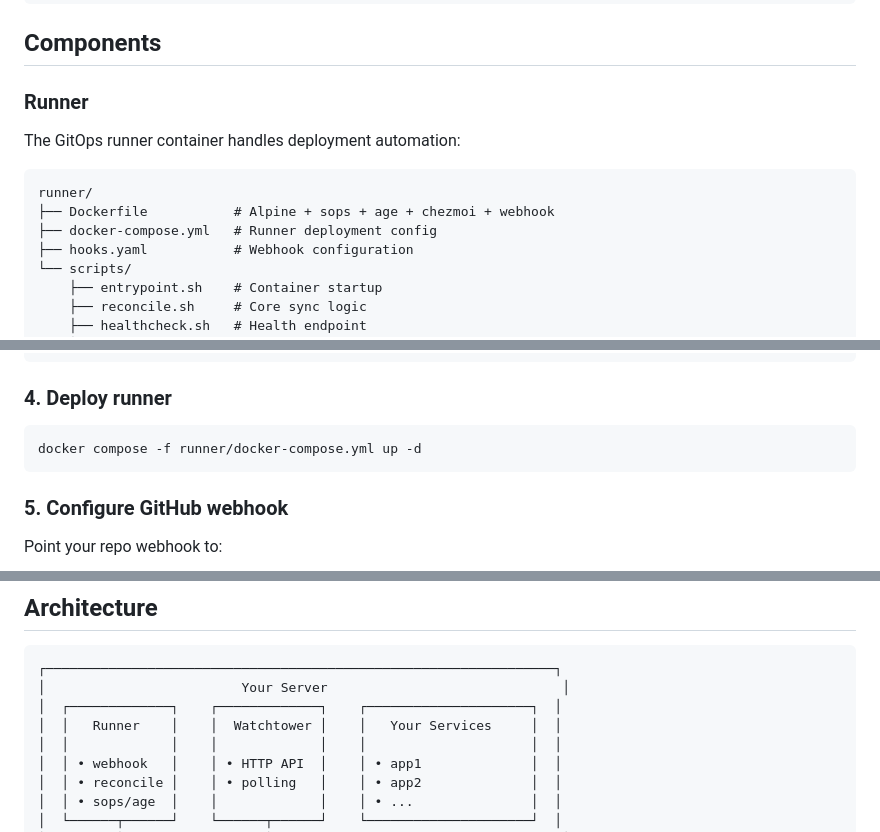
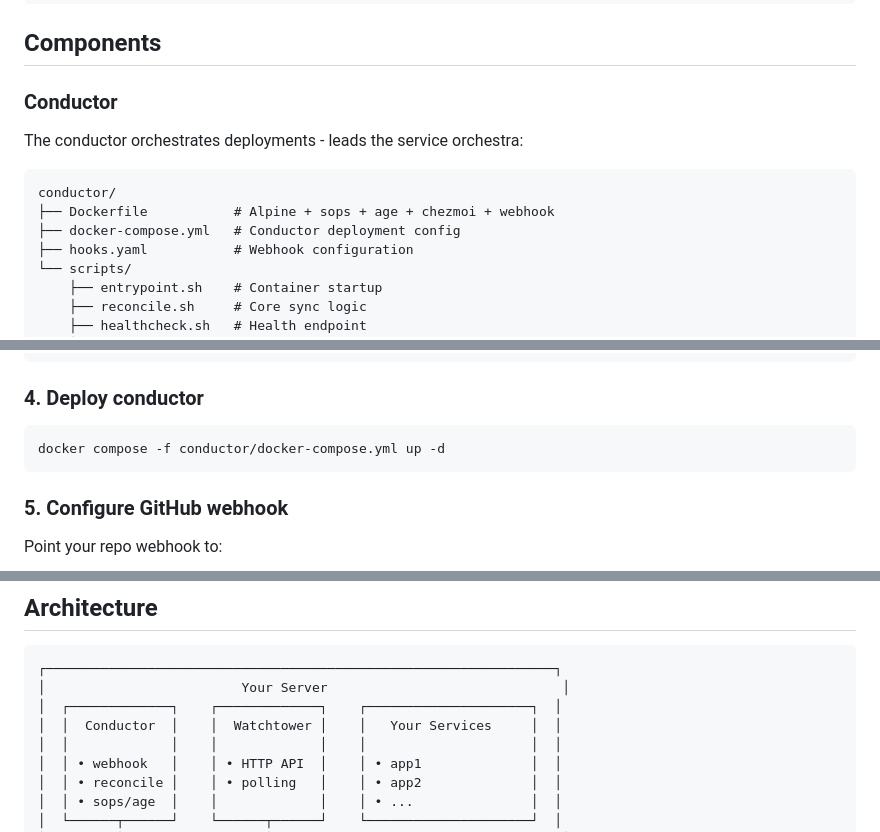
Before and after one commit to cameronsjo/bosun, a Markdown page: README.md, 3 parts joined by grey strips. Rendered like a GitHub page.

Commit message:
docs: update README for conductor rename

````diff
--- a/README.md
+++ b/README.md
@@ -19,14 +19,14 @@ git push → webhook → decrypt secrets → render templates → docker compose
 
 ## Components
 
-### Runner
+### Conductor
 
-The GitOps runner container handles deployment automation:
+The conductor orchestrates deployments - leads the service orchestra:
 
 ```
-runner/
+conductor/
 ├── Dockerfile           # Alpine + sops + age + chezmoi + webhook
-├── docker-compose.yml   # Runner deployment config
+├── docker-compose.yml   # Conductor deployment config
 ├── hooks.yaml           # Webhook configuration
 └── scripts/
     ├── entrypoint.sh    # Container startup
@@ -91,10 +91,10 @@ services:
       API_KEY: {{ $secrets.auth.api_key }}
 ```
 
-### 4. Deploy runner
+### 4. Deploy conductor
 
 ```bash
-docker compose -f runner/docker-compose.yml up -d
+docker compose -f conductor/docker-compose.yml up -d
 ```
 
 ### 5. Configure GitHub webhook
@@ -125,7 +125,7 @@ See [ADR-0002: Watchtower Webhook Deploy](docs/adr/0002-watchtower-webhook-deplo
 ┌─────────────────────────────────────────────────────────────────┐
 │                         Your Server                              │
 │  ┌─────────────┐    ┌─────────────┐    ┌─────────────────────┐  │
-│  │   Runner    │    │  Watchtower │    │   Your Services     │  │
+│  │  Conductor  │    │  Watchtower │    │   Your Services     │  │
 │  │             │    │             │    │                     │  │
 │  │ • webhook   │    │ • HTTP API  │    │ • app1              │  │
 │  │ • reconcile │    │ • polling   │    │ • app2              │  │
````
